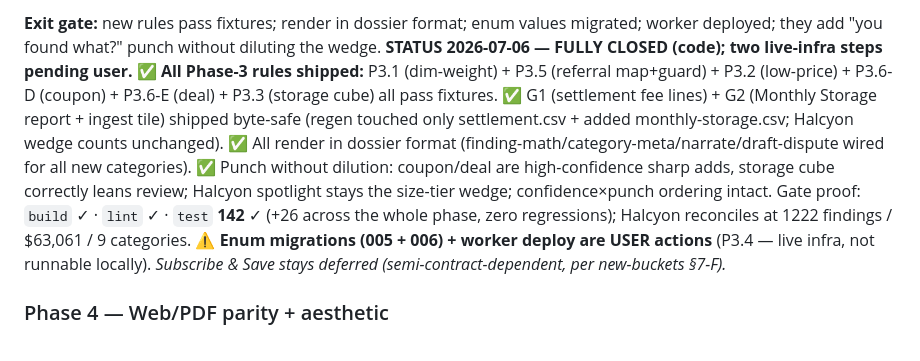
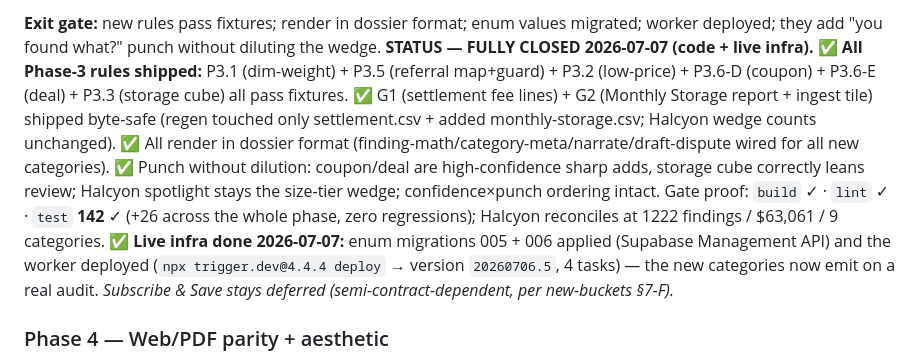
Before and after one commit to vyshagcliency/X-ray, a Markdown page: report-killer-plan.md, the part around one of its changes. Rendered like a GitHub page.

```diff
--- a/report-killer-plan.md
+++ b/report-killer-plan.md
@@ -199,5 +199,5 @@ Add new **contract-free** sharp findings. **Research spike done 2026-07-05 → r
 
-**Exit gate:** new rules pass fixtures; render in dossier format; enum values migrated; worker deployed; they add "you found what?" punch without diluting the wedge. **STATUS 2026-07-06 — FULLY CLOSED (code); two live-infra steps pending user.** ✅ **All Phase-3 rules shipped:** P3.1 (dim-weight) + P3.5 (referral map+guard) + P3.2 (low-price) + P3.6-D (coupon) + P3.6-E (deal) + P3.3 (storage cube) all pass fixtures. ✅ G1 (settlement fee lines) + G2 (Monthly Storage report + ingest tile) shipped byte-safe (regen touched only settlement.csv + added monthly-storage.csv; Halcyon wedge counts unchanged). ✅ All render in dossier format (finding-math/category-meta/narrate/draft-dispute wired for all new categories). ✅ Punch without dilution: coupon/deal are high-confidence sharp adds, storage cube correctly leans review; Halcyon spotlight stays the size-tier wedge; confidence×punch ordering intact. Gate proof: `build` ✓ · `lint` ✓ · `test` **142** ✓ (+26 across the whole phase, zero regressions); Halcyon reconciles at 1222 findings / $63,061 / 9 categories. ⚠️ **Enum migrations (005 + 006) + worker deploy are USER actions** (P3.4 — live infra, not runnable locally). *Subscribe & Save stays deferred (semi-contract-dependent, per new-buckets §7-F).*
+**Exit gate:** new rules pass fixtures; render in dossier format; enum values migrated; worker deployed; they add "you found what?" punch without diluting the wedge. **STATUS — FULLY CLOSED 2026-07-07 (code + live infra).** ✅ **All Phase-3 rules shipped:** P3.1 (dim-weight) + P3.5 (referral map+guard) + P3.2 (low-price) + P3.6-D (coupon) + P3.6-E (deal) + P3.3 (storage cube) all pass fixtures. ✅ G1 (settlement fee lines) + G2 (Monthly Storage report + ingest tile) shipped byte-safe (regen touched only settlement.csv + added monthly-storage.csv; Halcyon wedge counts unchanged). ✅ All render in dossier format (finding-math/category-meta/narrate/draft-dispute wired for all new categories). ✅ Punch without dilution: coupon/deal are high-confidence sharp adds, storage cube correctly leans review; Halcyon spotlight stays the size-tier wedge; confidence×punch ordering intact. Gate proof: `build` ✓ · `lint` ✓ · `test` **142** ✓ (+26 across the whole phase, zero regressions); Halcyon reconciles at 1222 findings / $63,061 / 9 categories. ✅ **Live infra done 2026-07-07:** enum migrations 005 + 006 applied (Supabase Management API) and the worker deployed (`npx trigger.dev@4.4.4 deploy` → version `20260706.5`, 4 tasks) — the new categories now emit on a real audit. *Subscribe & Save stays deferred (semi-contract-dependent, per new-buckets §7-F).*
 
 ### Phase 4 — Web/PDF parity + aesthetic
 
```
Also changed, not shown: other parts of report-killer-plan.md (+1 -1 lines).
